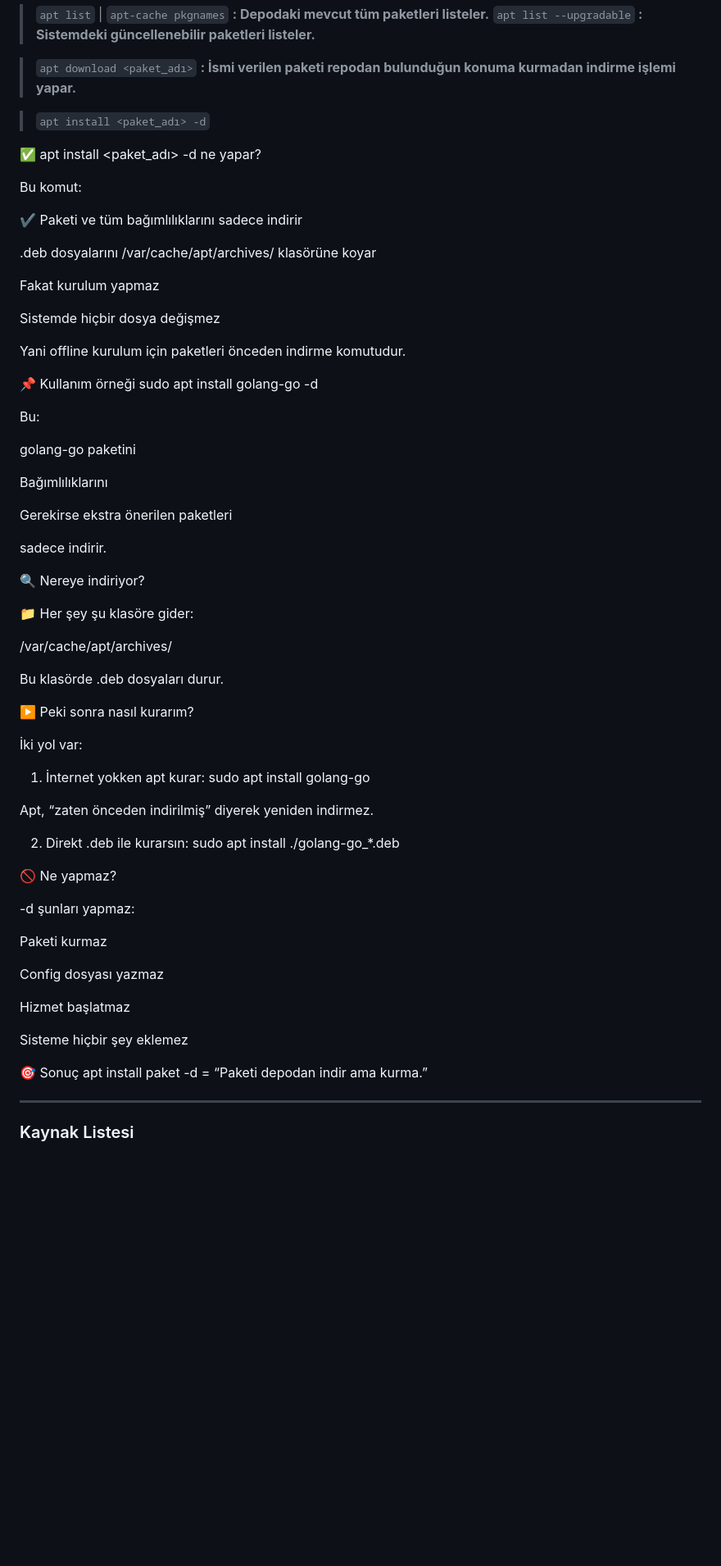
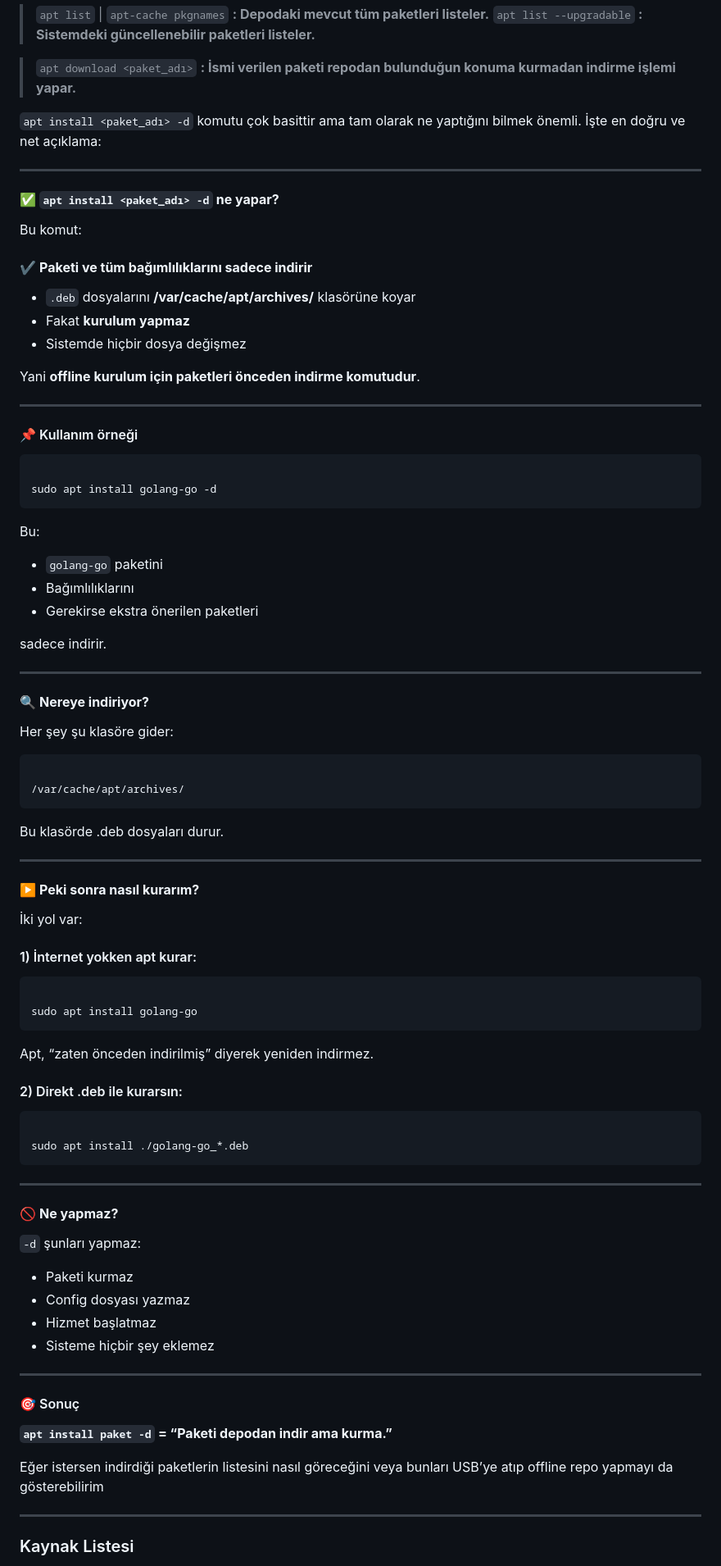
Before and after one commit to ahmet-bedir/Documents, a Markdown page: md/linux-package-management.md, the part around one of its changes. Shown at 82% size. GitHub-like rendering; blank space fills up the shorter version.

Commit message:
package dosyası iyileştirildi.

````diff
--- a/md/linux-package-management.md
+++ b/md/linux-package-management.md
@@ -405,72 +407,93 @@ debtree ./<paket_adı.deb>
 > `apt download <paket_adı>` **: İsmi verilen paketi repodan bulunduğun konuma kurmadan indirme işlemi yapar.**
 
 
-> `apt install <paket_adı> -d`
 
-✅ apt install <paket_adı> -d ne yapar?
+`apt install <paket_adı> -d` komutu çok basittir ama tam olarak ne yaptığını bilmek önemli. İşte en doğru ve net açıklama:
+
+------
+
+#### ✅ **`apt install <paket_adı> -d` ne yapar?**
 
 Bu komut:
 
-✔ Paketi ve tüm bağımlılıklarını sadece indirir
+#### ✔ **Paketi ve tüm bağımlılıklarını sadece indirir**
 
-.deb dosyalarını /var/cache/apt/archives/ klasörüne koyar
+- `.deb` dosyalarını **/var/cache/apt/archives/** klasörüne koyar
+- Fakat **kurulum yapmaz**
+- Sistemde hiçbir dosya değişmez
 
-Fakat kurulum yapmaz
+Yani **offline kurulum için paketleri önceden indirme komutudur**.
 
-Sistemde hiçbir dosya değişmez
+------
 
-Yani offline kurulum için paketleri önceden indirme komutudur.
+#### 📌 Kullanım örneği
 
-📌 Kullanım örneği
+```
+
 sudo apt install golang-go -d
-
+```
 
 Bu:
 
-golang-go paketini
-
-Bağımlılıklarını
-
-Gerekirse ekstra önerilen paketleri
+- `golang-go` paketini
+- Bağımlılıklarını
+- Gerekirse ekstra önerilen paketleri
 
 sadece indirir.
 
-🔍 Nereye indiriyor?
+------
 
-📁 Her şey şu klasöre gider:
+#### 🔍 **Nereye indiriyor?**
+
+Her şey şu klasöre gider:
+
+```
 
 /var/cache/apt/archives/
-
+```
 
 Bu klasörde .deb dosyaları durur.
 
-▶️ Peki sonra nasıl kurarım?
+------
+
+#### ▶️ **Peki sonra nasıl kurarım?**
 
 İki yol var:
 
-1) İnternet yokken apt kurar:
+#### 1) İnternet yokken apt kurar:
+
+```
+
 sudo apt install golang-go
-
+```
 
 Apt, “zaten önceden indirilmiş” diyerek yeniden indirmez.
 
-2) Direkt .deb ile kurarsın:
+#### 2) Direkt .deb ile kurarsın:
+
+```
+
 sudo apt install ./golang-go_*.deb
+```
 
-🚫 Ne yapmaz?
+------
 
--d şunları yapmaz:
+#### 🚫 **Ne yapmaz?**
 
-Paketi kurmaz
+`-d` şunları yapmaz:
 
-Config dosyası yazmaz
+- Paketi kurmaz
+- Config dosyası yazmaz
+- Hizmet başlatmaz
+- Sisteme hiçbir şey eklemez
 
-Hizmet başlatmaz
+------
 
-Sisteme hiçbir şey eklemez
+#### 🎯 Sonuç
 
-🎯 Sonuç
-apt install paket -d = “Paketi depodan indir ama kurma.”
+**`apt install paket -d` = “Paketi depodan indir ama kurma.”**
+
+Eğer istersen indirdiği paketlerin listesini nasıl göreceğini veya bunları USB’ye atıp offline repo yapmayı da gösterebilirim
 
 ---
 
````
Also changed, not shown: other parts of md/linux-package-management.md (+121 -9 lines), images/apt-policy.png (added).
